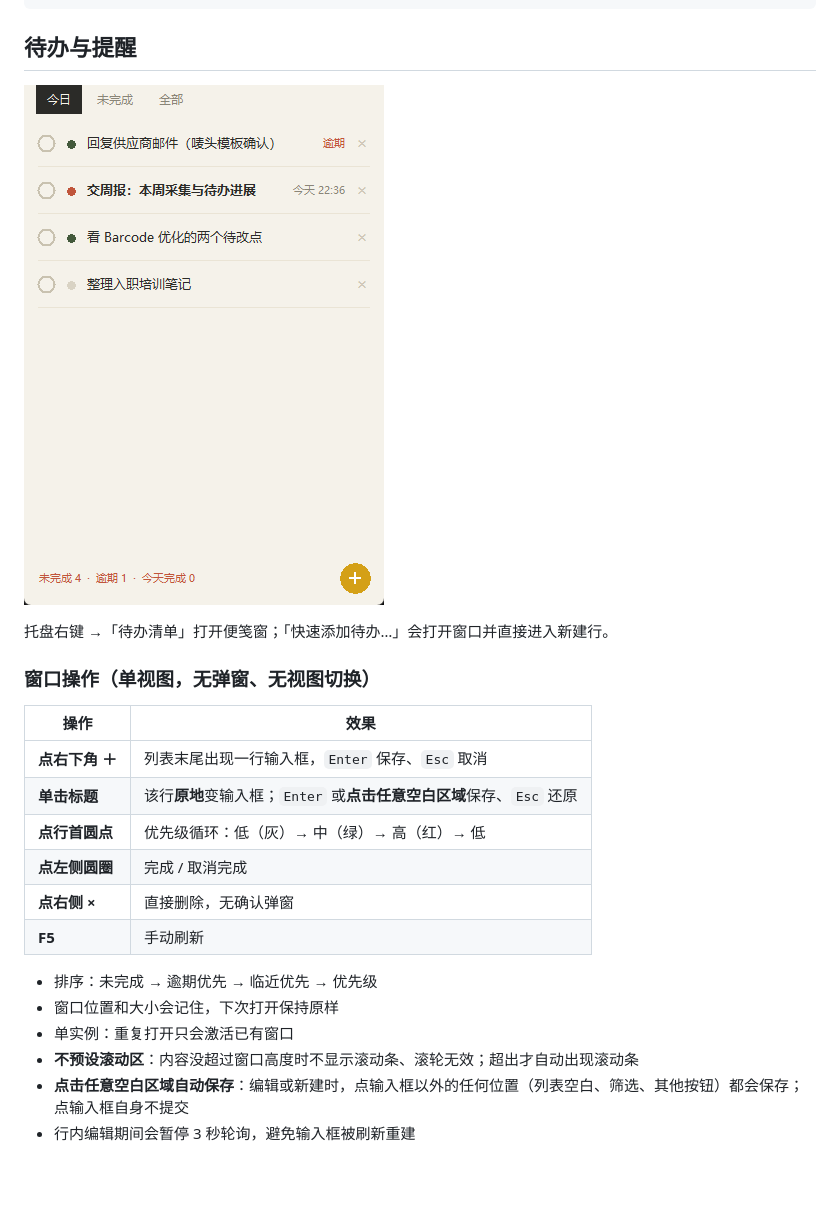
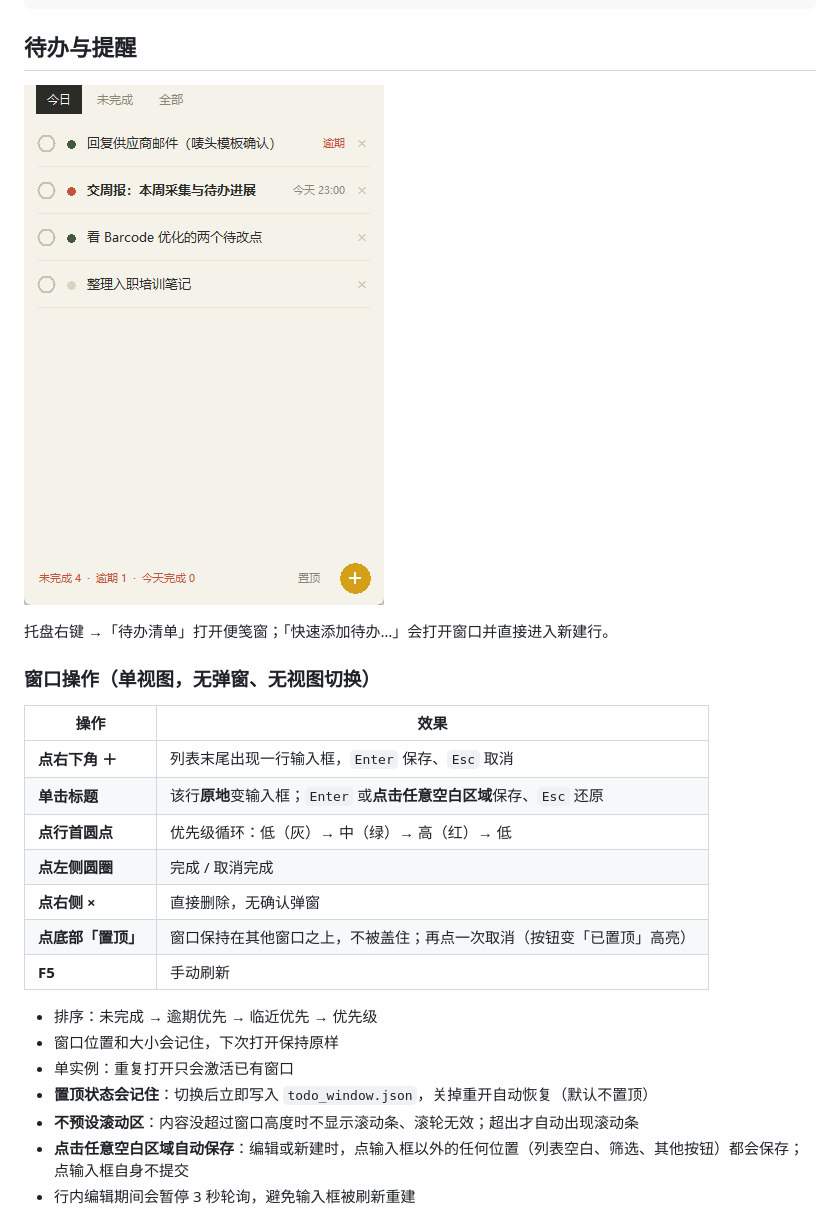
Before and after one commit to liu036/screen-time-recorder, a Markdown page: README.md, the part around the change. Drawn GitHub-style; pictures changed too: assets/todo-window.png; blank space fills up the shorter version.

Commit message:
文档：同步置顶功能说明与窗口截图
- README：操作表加「点底部置顶」，说明状态会记住、默认不置顶
- probes/README：测试索引更新为 13 项，补充截图脚本的防遮挡处理
- 9 号方案：追加置顶功能的选型说明（不做托盘开关的理由）
- 截图换成含「置顶」按钮的脱敏示例（修复了被桌面悬浮窗遮挡的问题）

```diff
--- a/README.md
+++ b/README.md
@@ -95,11 +95,13 @@ python main.py dashboard
 | **点行首圆点** | 优先级循环：低（灰）→ 中（绿）→ 高（红）→ 低 |
 | **点左侧圆圈** | 完成 / 取消完成 |
 | **点右侧 ×** | 直接删除，无确认弹窗 |
+| **点底部「置顶」** | 窗口保持在其他窗口之上，不被盖住；再点一次取消（按钮变「已置顶」高亮） |
 | **F5** | 手动刷新 |
 
 - 排序：未完成 → 逾期优先 → 临近优先 → 优先级
 - 窗口位置和大小会记住，下次打开保持原样
 - 单实例：重复打开只会激活已有窗口
+- **置顶状态会记住**：切换后立即写入 `todo_window.json`，关掉重开自动恢复（默认不置顶）
 - **不预设滚动区**：内容没超过窗口高度时不显示滚动条、滚轮无效；超出才自动出现滚动条
 - **点击任意空白区域自动保存**：编辑或新建时，点输入框以外的任何位置（列表空白、筛选、其他按钮）都会保存；点输入框自身不提交
 - 行内编辑期间会暂停 3 秒轮询，避免输入框被刷新重建
```
Also changed, not shown: 9-待办界面精简改造方案.md (+1 -0 lines), probes/README.md (+2 -2 lines).
